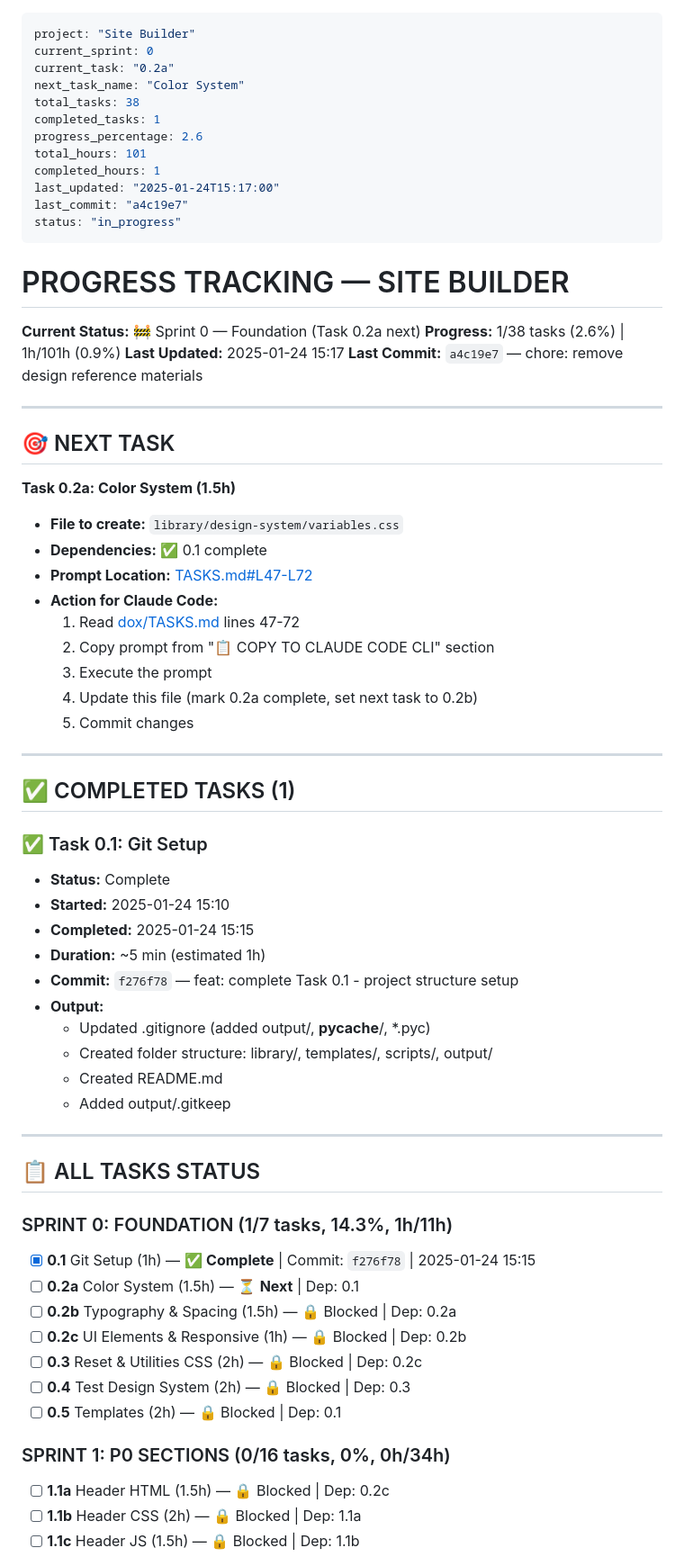
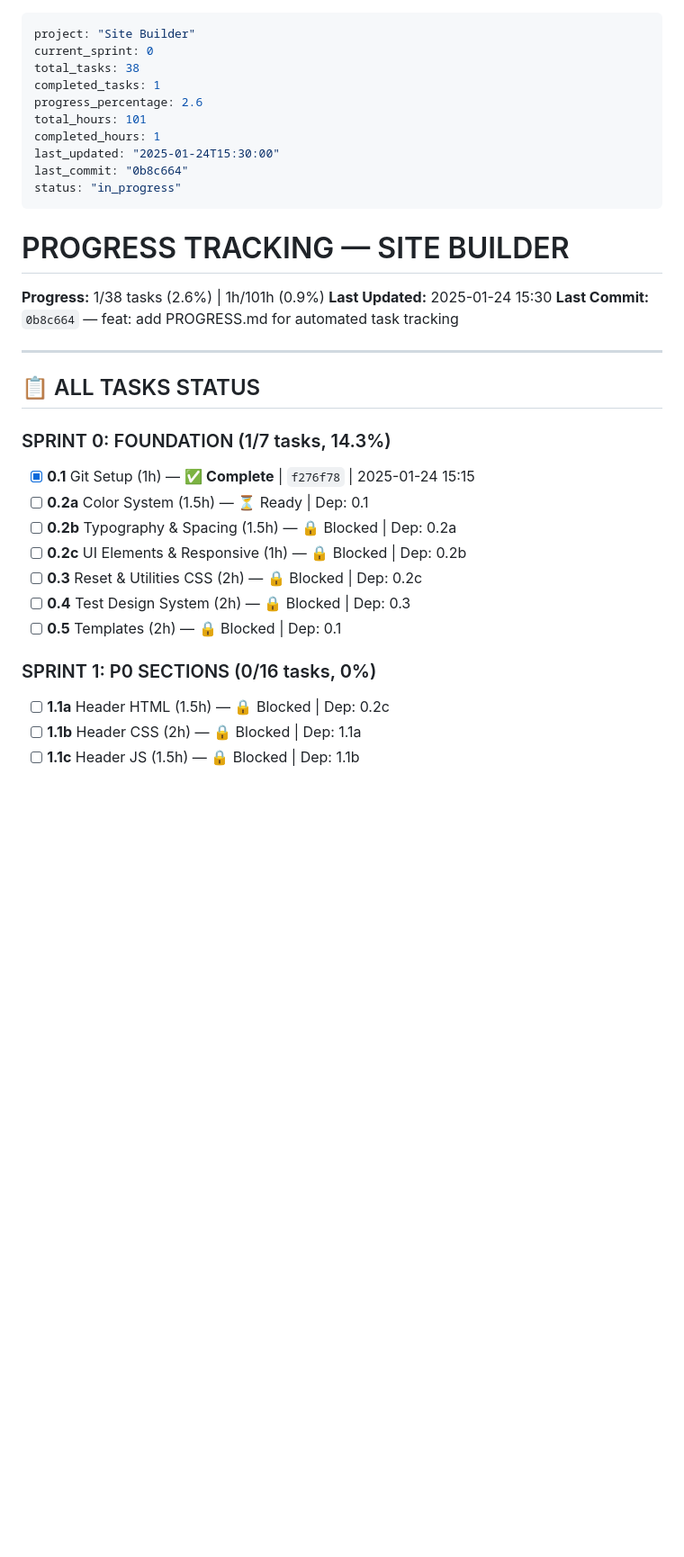
Before and after one commit to AndreyTsibin/site-builder-system, a Markdown page: PROGRESS.md, the part around one of its changes. Shown at 90% size. GitHub-like rendering; blank space fills up the shorter version.

```diff
--- a/PROGRESS.md
+++ b/PROGRESS.md
@@ -1,72 +1,37 @@
 ---
 project: "Site Builder"
 current_sprint: 0
-current_task: "0.2a"
-next_task_name: "Color System"
 total_tasks: 38
 completed_tasks: 1
 progress_percentage: 2.6
 total_hours: 101
 completed_hours: 1
-last_updated: "2025-01-24T15:17:00"
-last_commit: "a4c19e7"
+last_updated: "2025-01-24T15:30:00"
+last_commit: "0b8c664"
 status: "in_progress"
 ---
 
 # PROGRESS TRACKING — SITE BUILDER
 
-**Current Status:** 🚧 Sprint 0 — Foundation (Task 0.2a next)
 **Progress:** 1/38 tasks (2.6%) | 1h/101h (0.9%)
-**Last Updated:** 2025-01-24 15:17
-**Last Commit:** `a4c19e7` — chore: remove design reference materials
-
----
-
-## 🎯 NEXT TASK
-
-**Task 0.2a: Color System (1.5h)**
-
-- **File to create:** `library/design-system/variables.css`
-- **Dependencies:** ✅ 0.1 complete
-- **Prompt Location:** [TASKS.md#L47-L72](dox/TASKS.md#L47-L72)
-- **Action for Claude Code:**
-  1. Read [dox/TASKS.md](dox/TASKS.md) lines 47-72
-  2. Copy prompt from "📋 COPY TO CLAUDE CODE CLI" section
-  3. Execute the prompt
-  4. Update this file (mark 0.2a complete, set next task to 0.2b)
-  5. Commit changes
-
----
-
-## ✅ COMPLETED TASKS (1)
-
-### ✅ Task 0.1: Git Setup
-- **Status:** Complete
-- **Started:** 2025-01-24 15:10
-- **Completed:** 2025-01-24 15:15
-- **Duration:** ~5 min (estimated 1h)
-- **Commit:** `f276f78` — feat: complete Task 0.1 - project structure setup
-- **Output:**
-  - Updated .gitignore (added output/, __pycache__/, *.pyc)
-  - Created folder structure: library/, templates/, scripts/, output/
-  - Created README.md
-  - Added output/.gitkeep
+**Last Updated:** 2025-01-24 15:30
+**Last Commit:** `0b8c664` — feat: add PROGRESS.md for automated task tracking
 
 ---
 
 ## 📋 ALL TASKS STATUS
 
-### SPRINT 0: FOUNDATION (1/7 tasks, 14.3%, 1h/11h)
+### SPRINT 0: FOUNDATION (1/7 tasks, 14.3%)
 
-- [x] **0.1** Git Setup (1h) — ✅ **Complete** | Commit: `f276f78` | 2025-01-24 15:15
-- [ ] **0.2a** Color System (1.5h) — ⏳ **Next** | Dep: 0.1
+- [x] **0.1** Git Setup (1h) — ✅ **Complete** | `f276f78` | 2025-01-24 15:15
+- [ ] **0.2a** Color System (1.5h) — ⏳ Ready | Dep: 0.1
 - [ ] **0.2b** Typography & Spacing (1.5h) — 🔒 Blocked | Dep: 0.2a
 - [ ] **0.2c** UI Elements & Responsive (1h) — 🔒 Blocked | Dep: 0.2b
 - [ ] **0.3** Reset & Utilities CSS (2h) — 🔒 Blocked | Dep: 0.2c
 - [ ] **0.4** Test Design System (2h) — 🔒 Blocked | Dep: 0.3
 - [ ] **0.5** Templates (2h) — 🔒 Blocked | Dep: 0.1
 
-### SPRINT 1: P0 SECTIONS (0/16 tasks, 0%, 0h/34h)
+### SPRINT 1: P0 SECTIONS (0/16 tasks, 0%)
 
 - [ ] **1.1a** Header HTML (1.5h) — 🔒 Blocked | Dep: 0.2c
 - [ ] **1.1b** Header CSS (2h) — 🔒 Blocked | Dep: 1.1a
```
Also changed, not shown: other parts of PROGRESS.md (+26 -49 lines), CLAUDE.md (added, +180 -0 lines).
